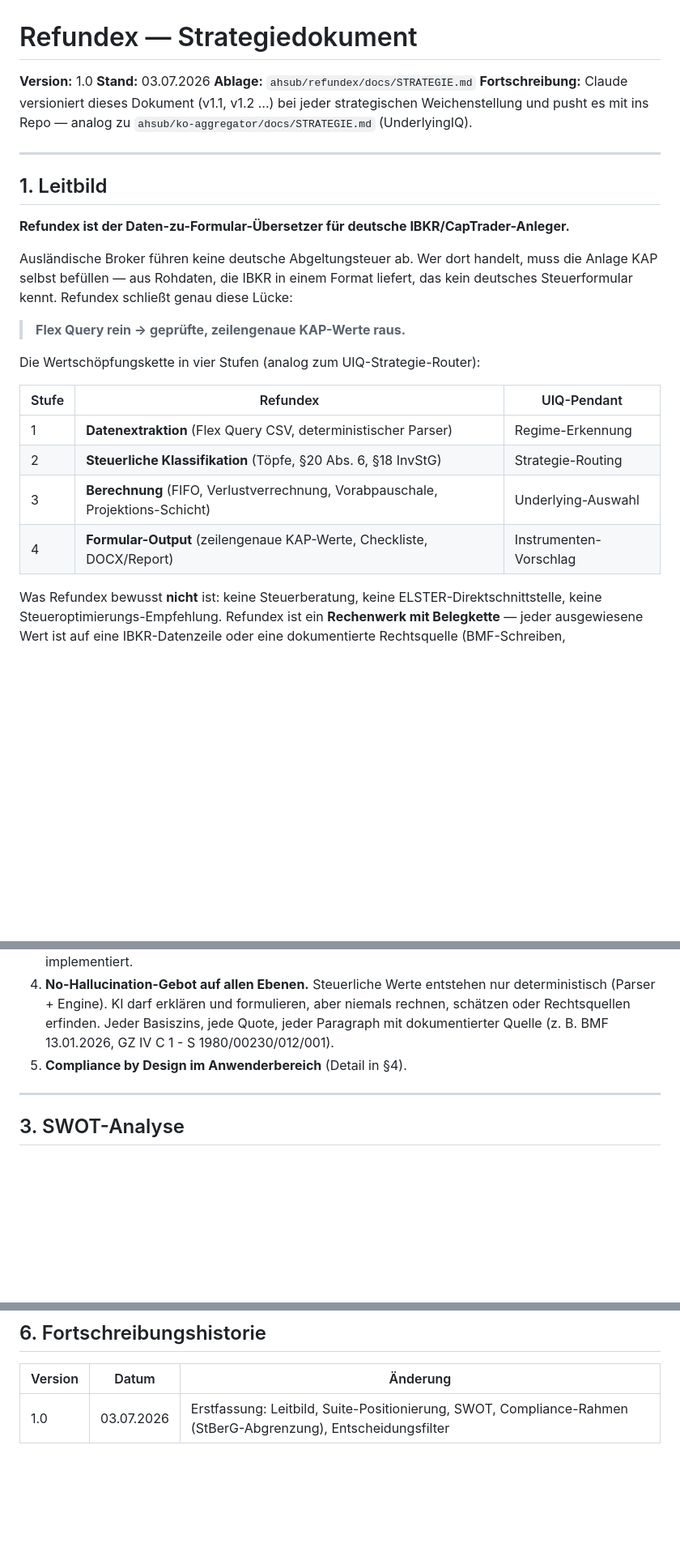
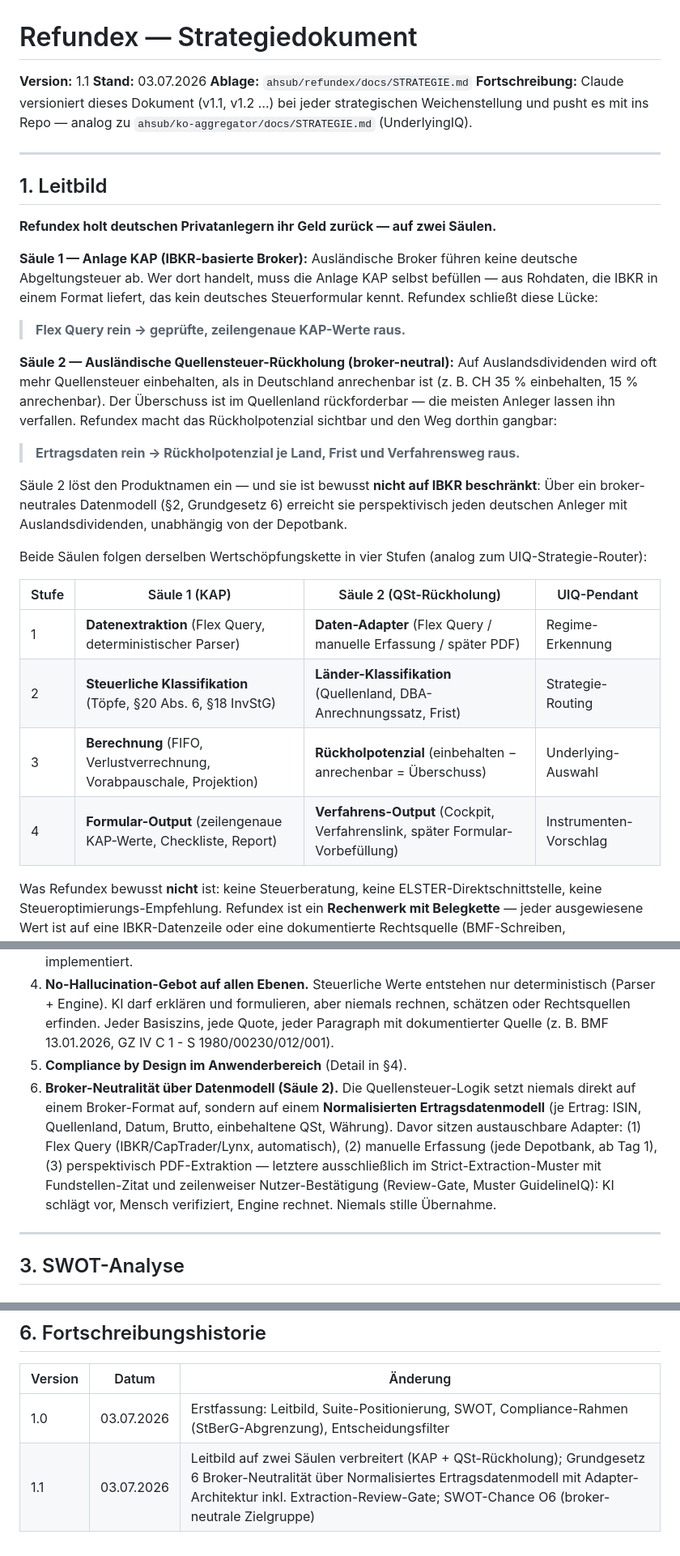
Before and after one commit to ahsub/refundex, a Markdown page: docs/STRATEGIE.md, 3 parts joined by grey strips. Shown at 81% size. Rendered like a GitHub page; blank space fills up the shorter version.

Commit message:
docs: STRATEGIE.md v1.1 — Zwei-Saeulen-Leitbild (KAP + QSt-Rueckholung), broker-neutrales Datenmodell, Lynx Phase 1, Recherche-Gate

```diff
--- a/docs/STRATEGIE.md
+++ b/docs/STRATEGIE.md
@@ -1,6 +1,6 @@
 # Refundex — Strategiedokument
 
-**Version:** 1.0
+**Version:** 1.1
 **Stand:** 03.07.2026
 **Ablage:** `ahsub/refundex/docs/STRATEGIE.md`
 **Fortschreibung:** Claude versioniert dieses Dokument (v1.1, v1.2 …) bei jeder strategischen Weichenstellung und pusht es mit ins Repo — analog zu `ahsub/ko-aggregator/docs/STRATEGIE.md` (UnderlyingIQ).
@@ -9,20 +9,26 @@
 
 ## 1. Leitbild
 
-**Refundex ist der Daten-zu-Formular-Übersetzer für deutsche IBKR/CapTrader-Anleger.**
+**Refundex holt deutschen Privatanlegern ihr Geld zurück — auf zwei Säulen.**
 
-Ausländische Broker führen keine deutsche Abgeltungsteuer ab. Wer dort handelt, muss die Anlage KAP selbst befüllen — aus Rohdaten, die IBKR in einem Format liefert, das kein deutsches Steuerformular kennt. Refundex schließt genau diese Lücke:
+**Säule 1 — Anlage KAP (IBKR-basierte Broker):** Ausländische Broker führen keine deutsche Abgeltungsteuer ab. Wer dort handelt, muss die Anlage KAP selbst befüllen — aus Rohdaten, die IBKR in einem Format liefert, das kein deutsches Steuerformular kennt. Refundex schließt diese Lücke:
 
 > **Flex Query rein → geprüfte, zeilengenaue KAP-Werte raus.**
 
-Die Wertschöpfungskette in vier Stufen (analog zum UIQ-Strategie-Router):
+**Säule 2 — Ausländische Quellensteuer-Rückholung (broker-neutral):** Auf Auslandsdividenden wird oft mehr Quellensteuer einbehalten, als in Deutschland anrechenbar ist (z. B. CH 35 % einbehalten, 15 % anrechenbar). Der Überschuss ist im Quellenland rückforderbar — die meisten Anleger lassen ihn verfallen. Refundex macht das Rückholpotenzial sichtbar und den Weg dorthin gangbar:
 
-| Stufe | Refundex | UIQ-Pendant |
-|---|---|---|
-| 1 | **Datenextraktion** (Flex Query CSV, deterministischer Parser) | Regime-Erkennung |
-| 2 | **Steuerliche Klassifikation** (Töpfe, §20 Abs. 6, §18 InvStG) | Strategie-Routing |
-| 3 | **Berechnung** (FIFO, Verlustverrechnung, Vorabpauschale, Projektions-Schicht) | Underlying-Auswahl |
-| 4 | **Formular-Output** (zeilengenaue KAP-Werte, Checkliste, DOCX/Report) | Instrumenten-Vorschlag |
+> **Ertragsdaten rein → Rückholpotenzial je Land, Frist und Verfahrensweg raus.**
+
+Säule 2 löst den Produktnamen ein — und sie ist bewusst **nicht auf IBKR beschränkt**: Über ein broker-neutrales Datenmodell (§2, Grundgesetz 6) erreicht sie perspektivisch jeden deutschen Anleger mit Auslandsdividenden, unabhängig von der Depotbank.
+
+Beide Säulen folgen derselben Wertschöpfungskette in vier Stufen (analog zum UIQ-Strategie-Router):
+
+| Stufe | Säule 1 (KAP) | Säule 2 (QSt-Rückholung) | UIQ-Pendant |
+|---|---|---|---|
+| 1 | **Datenextraktion** (Flex Query, deterministischer Parser) | **Daten-Adapter** (Flex Query / manuelle Erfassung / später PDF) | Regime-Erkennung |
+| 2 | **Steuerliche Klassifikation** (Töpfe, §20 Abs. 6, §18 InvStG) | **Länder-Klassifikation** (Quellenland, DBA-Anrechnungssatz, Frist) | Strategie-Routing |
+| 3 | **Berechnung** (FIFO, Verlustverrechnung, Vorabpauschale, Projektion) | **Rückholpotenzial** (einbehalten − anrechenbar = Überschuss) | Underlying-Auswahl |
+| 4 | **Formular-Output** (zeilengenaue KAP-Werte, Checkliste, Report) | **Verfahrens-Output** (Cockpit, Verfahrenslink, später Formular-Vorbefüllung) | Instrumenten-Vorschlag |
 
 Was Refundex bewusst **nicht** ist: keine Steuerberatung, keine ELSTER-Direktschnittstelle, keine Steueroptimierungs-Empfehlung. Refundex ist ein **Rechenwerk mit Belegkette** — jeder ausgewiesene Wert ist auf eine IBKR-Datenzeile oder eine dokumentierte Rechtsquelle (BMF-Schreiben, Gesetzesnorm) rückführbar.
 
@@ -63,6 +69,7 @@ Refundex und UnderlyingIQ sind **zwei Module einer gemeinsamen Investment-Suite*
 3. **80/20-Vorbehalt für jedes neue Feature.** Ein Feature kommt nur, wenn 20 % Aufwand ≥ 80 % des Nutzerwerts liefern. Randfälle werden dokumentiert und an den Steuerberater verwiesen statt implementiert.
 4. **No-Hallucination-Gebot auf allen Ebenen.** Steuerliche Werte entstehen nur deterministisch (Parser + Engine). KI darf erklären und formulieren, aber niemals rechnen, schätzen oder Rechtsquellen erfinden. Jeder Basiszins, jede Quote, jeder Paragraph mit dokumentierter Quelle (z. B. BMF 13.01.2026, GZ IV C 1 - S 1980/00230/012/001).
 5. **Compliance by Design im Anwenderbereich** (Detail in §4).
+6. **Broker-Neutralität über Datenmodell (Säule 2).** Die Quellensteuer-Logik setzt niemals direkt auf einem Broker-Format auf, sondern auf einem **Normalisierten Ertragsdatenmodell** (je Ertrag: ISIN, Quellenland, Datum, Brutto, einbehaltene QSt, Währung). Davor sitzen austauschbare Adapter: (1) Flex Query (IBKR/CapTrader/Lynx, automatisch), (2) manuelle Erfassung (jede Depotbank, ab Tag 1), (3) perspektivisch PDF-Extraktion — letztere ausschließlich im Strict-Extraction-Muster mit Fundstellen-Zitat und zeilenweiser Nutzer-Bestätigung (Review-Gate, Muster GuidelineIQ): KI schlägt vor, Mensch verifiziert, Engine rechnet. Niemals stille Übernahme.
 
 ---
 
@@ -141,3 +149,4 @@ Analog zum UIQ-Filter (STRATEGIE.md §6 dort), angepasst auf Refundex. Ein Featu
 | Version | Datum | Änderung |
 |---|---|---|
 | 1.0 | 03.07.2026 | Erstfassung: Leitbild, Suite-Positionierung, SWOT, Compliance-Rahmen (StBerG-Abgrenzung), Entscheidungsfilter |
+| 1.1 | 03.07.2026 | Leitbild auf zwei Säulen verbreitert (KAP + QSt-Rückholung); Grundgesetz 6 Broker-Neutralität über Normalisiertes Ertragsdatenmodell mit Adapter-Architektur inkl. Extraction-Review-Gate; SWOT-Chance O6 (broker-neutrale Zielgruppe) |
```
Also changed, not shown: other parts of docs/STRATEGIE.md (+1 -0 lines).
